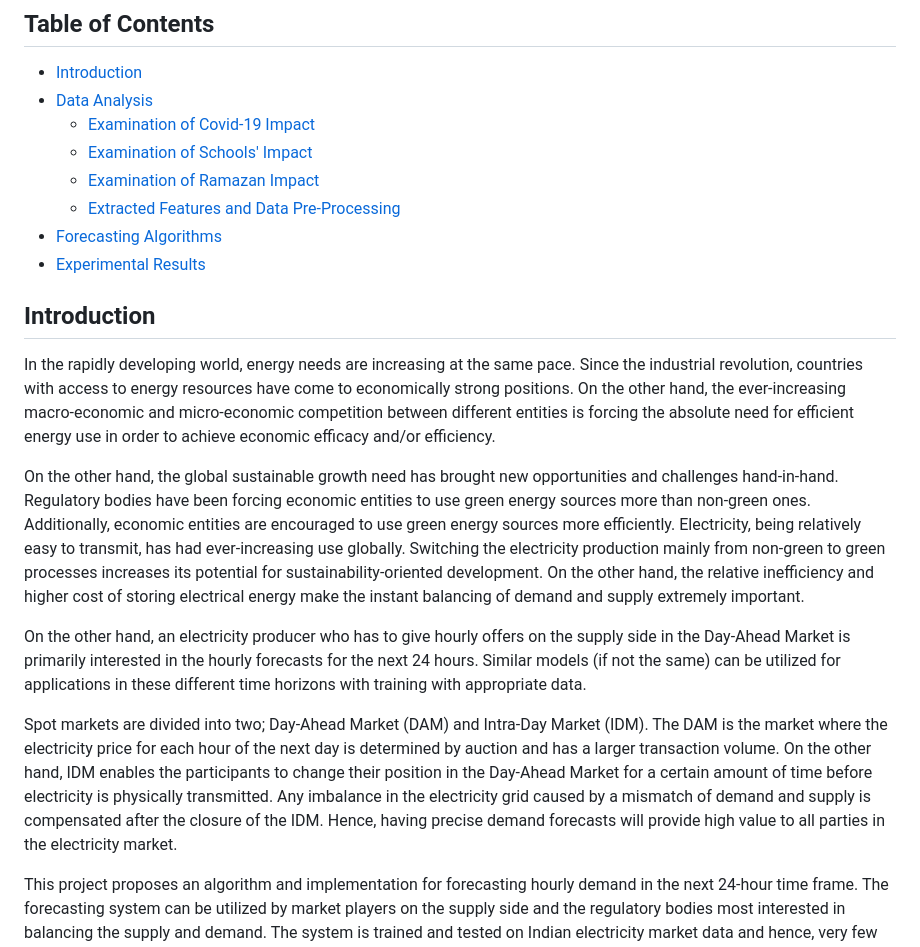
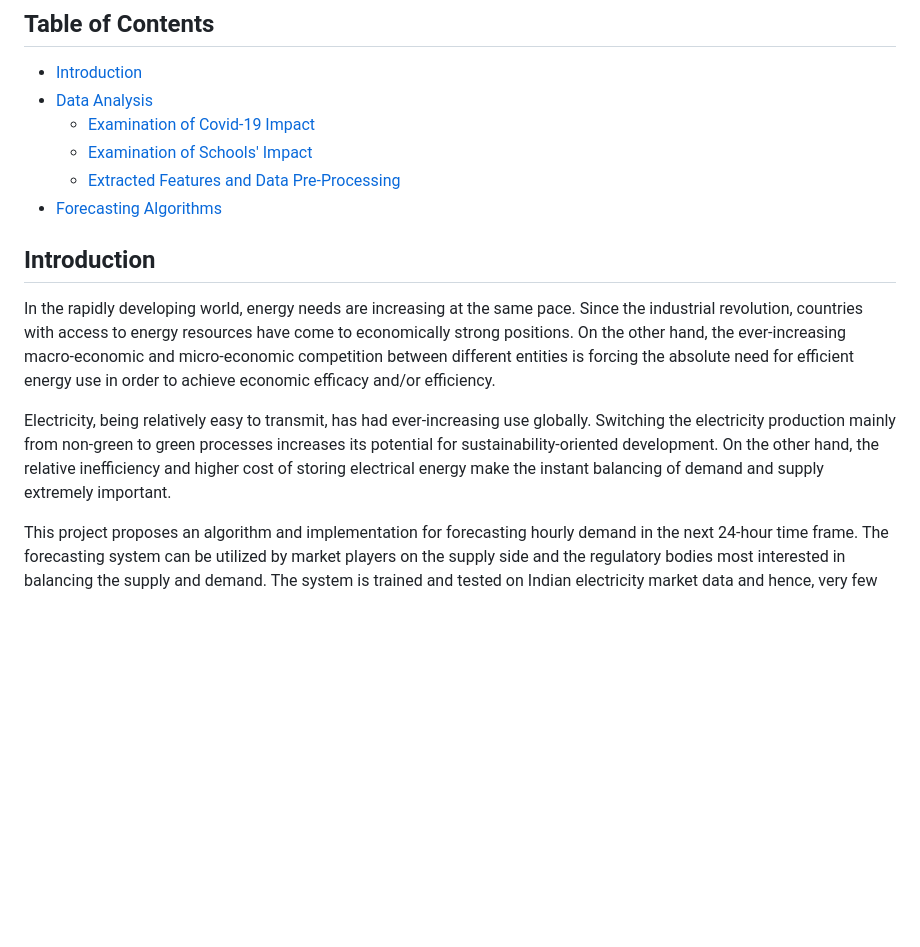
Before and after one commit to shivansh-yashasvi/Project-8--Demand-Forecasting, a Markdown page: README.md, the part around one of its changes. Drawn GitHub-style; blank space fills up the shorter version.

```diff
--- a/README.md
+++ b/README.md
@@ -4,20 +4,13 @@
 * [Data Analysis](#data-analysis)
   - [Examination of Covid-19 Impact](#examination-of-covid-19-impact)
   - [Examination of Schools' Impact](#examination-of-schools-impact)
-  - [Examination of Ramazan Impact](#examination-of-ramazan-impact)
   - [Extracted Features and Data Pre-Processing](#extracted-features-and-data-pre-processing)
 * [Forecasting Algorithms](#forecasting-algorithms)
-* [Experimental Results](#experimental-results)
 
 ## Introduction
 In the rapidly developing world, energy needs are increasing at the same pace. Since the industrial revolution, countries with access to energy resources have come to economically strong positions. On the other hand, the ever-increasing macro-economic and micro-economic competition between different entities is forcing the absolute need for efficient energy use in order to achieve economic efficacy and/or efficiency.
 
-On the other hand, the global sustainable growth need has brought new opportunities and challenges hand-in-hand. Regulatory bodies have been forcing economic entities to use green energy sources more than non-green ones. Additionally, economic entities are encouraged to use green energy sources more efficiently.
 Electricity, being relatively easy to transmit, has had ever-increasing use globally. Switching the electricity production mainly from non-green to green processes increases its potential for sustainability-oriented development. On the other hand, the relative inefficiency and higher cost of storing electrical energy make the instant balancing of demand and supply extremely important.
-
-On the other hand, an electricity producer who has to give hourly offers on the supply side in the Day-Ahead Market is primarily interested in the hourly forecasts for the next 24 hours. Similar models (if not the same) can be utilized for applications in these different time horizons with training with appropriate data.
-
-Spot markets are divided into two; Day-Ahead Market (DAM) and Intra-Day Market (IDM). The DAM is the market where the electricity price for each hour of the next day is determined by auction and has a larger transaction volume. On the other hand, IDM enables the participants to change their position in the Day-Ahead Market for a certain amount of time before electricity is physically transmitted. Any imbalance in the electricity grid caused by a mismatch of demand and supply is compensated after the closure of the IDM. Hence, having precise demand forecasts will provide high value to all parties in the electricity market.
 
 This project proposes an algorithm and implementation for forecasting hourly demand in the next 24-hour time frame. The forecasting system can be utilized by market players on the supply side and the regulatory bodies most interested in balancing the supply and demand. The system is trained and tested on Indian electricity market data and hence, very few features are special to India. Nevertheless the system can be utilized in any electricity market with minimal modifications (and re-training).
 
```
Also changed, not shown: other parts of README.md (+3 -51 lines).
